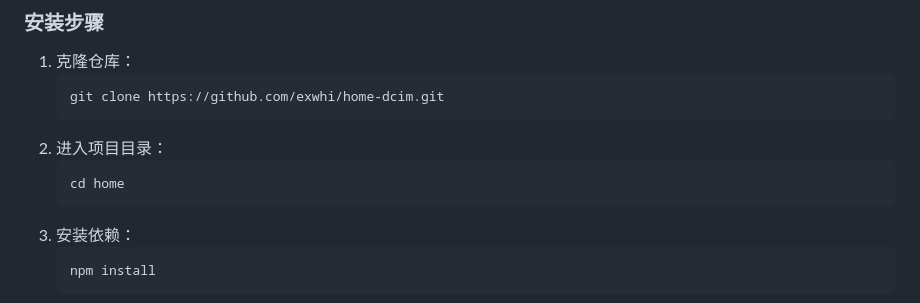
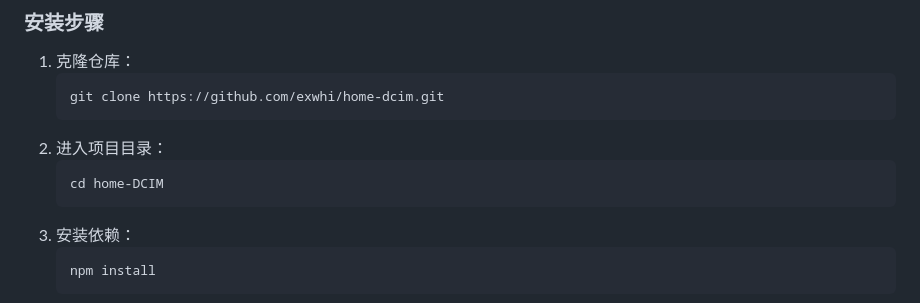
Before and after one commit to exwhi/Home-DCIM, a Markdown page: README.md, the part around the change. Rendered like a GitHub page.

Commit message:
Update README.md
更新README

````diff
--- a/README.md
+++ b/README.md
@@ -30,7 +30,7 @@ Home-DCIM 是一个轻量级、用户友好的家庭机柜设备管理系统，
    ```
 2. 进入项目目录：
    ```bash
-   cd home
+   cd home-DCIM
    ```
 3. 安装依赖：
    ```bash
````
